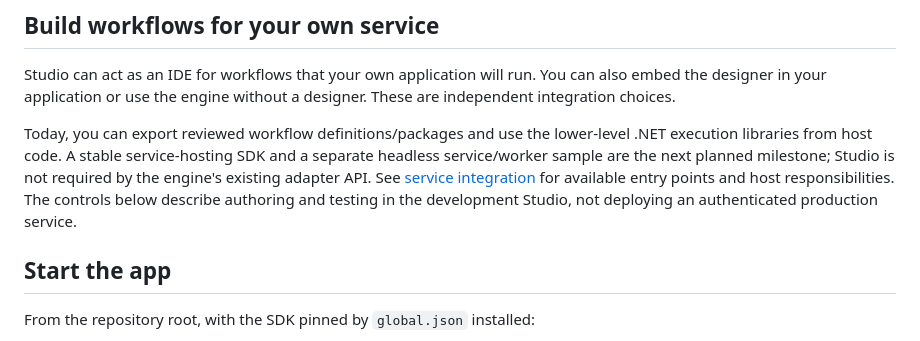
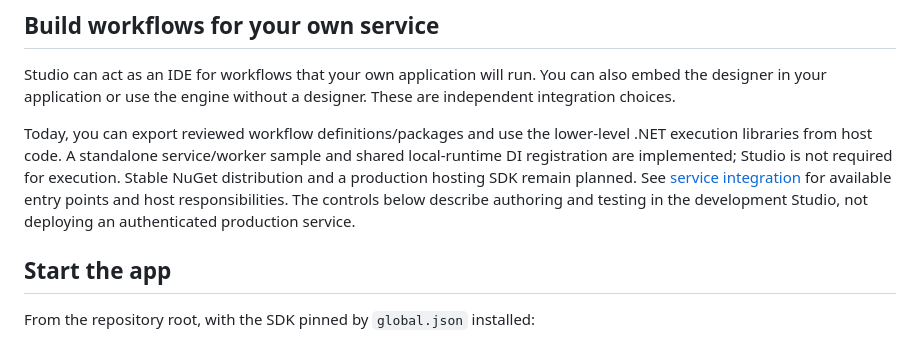
Before and after one commit to gnalvesteffer/visual-agent-workflow, a Markdown page: docs/user-guide.md, the part around the change. Drawn GitHub-style.

Commit message:
Update service-hosting status in user guide introduction

```diff
--- a/docs/user-guide.md
+++ b/docs/user-guide.md
@@ -8,7 +8,7 @@ Use disposable text in the local development app. It records inputs, outputs, an
 
 Studio can act as an IDE for workflows that your own application will run. You can also embed the designer in your application or use the engine without a designer. These are independent integration choices.
 
-Today, you can export reviewed workflow definitions/packages and use the lower-level .NET execution libraries from host code. A stable service-hosting SDK and a separate headless service/worker sample are the next planned milestone; Studio is not required by the engine's existing adapter API. See [service integration](service-integration.md) for available entry points and host responsibilities. The controls below describe authoring and testing in the development Studio, not deploying an authenticated production service.
+Today, you can export reviewed workflow definitions/packages and use the lower-level .NET execution libraries from host code. A standalone service/worker sample and shared local-runtime DI registration are implemented; Studio is not required for execution. Stable NuGet distribution and a production hosting SDK remain planned. See [service integration](service-integration.md) for available entry points and host responsibilities. The controls below describe authoring and testing in the development Studio, not deploying an authenticated production service.
 
 ## Start the app
 
```
